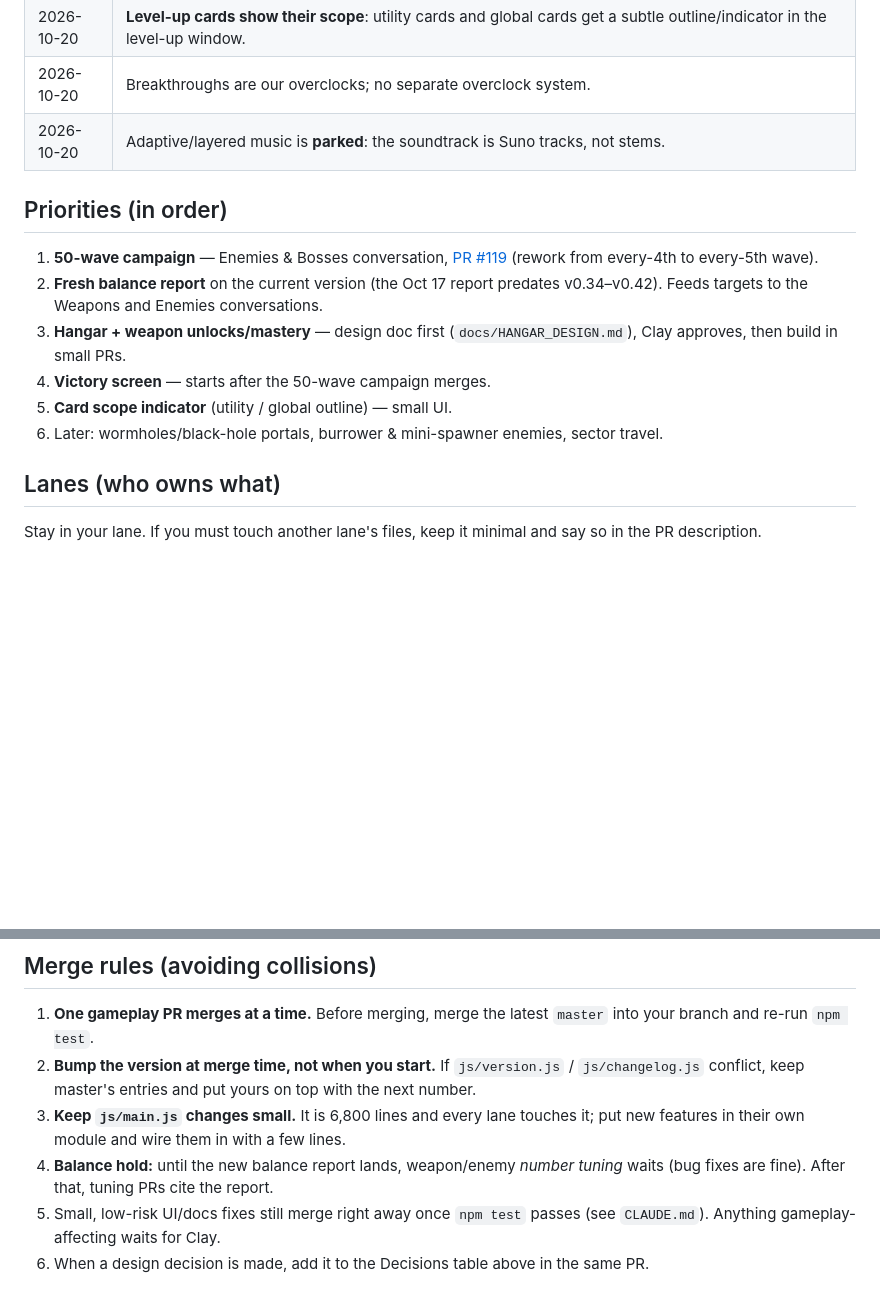
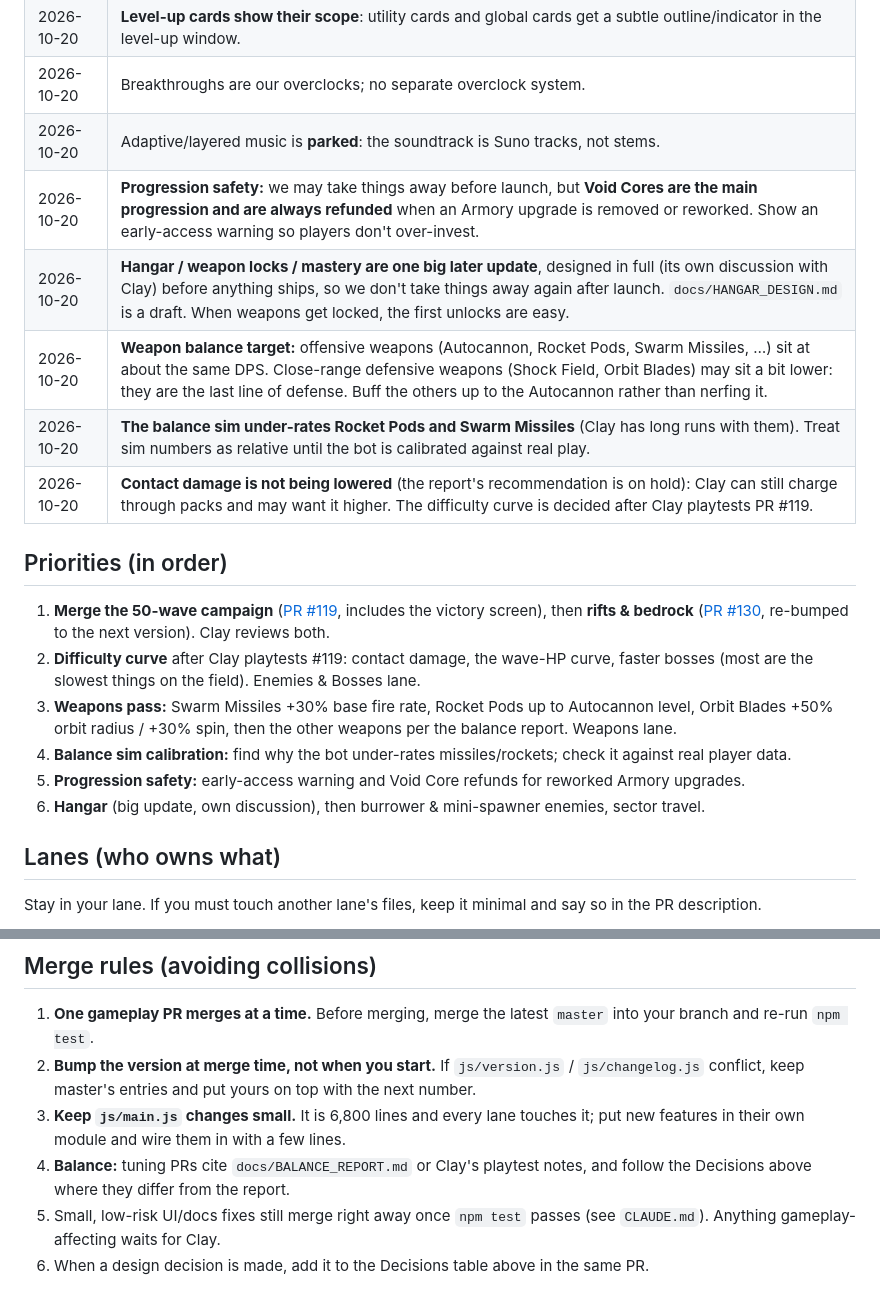
Before and after one commit to clayvanderburg/geometry-survivor, a Markdown page: docs/ROADMAP.md, 2 parts joined by grey strips. Rendered like a GitHub page; blank space fills up the shorter version.

Commit message:
Roadmap: Clay's calls on progression, weapon balance, contact damage and the sim (#132)
* Director roadmap: decisions, priorities, lanes and merge rules

Co-Authored-By: Claude Opus 5.5 <noreply@anthropic.com>
Claude-Session: https://claude.ai/code/session_01H3TAXUYtSoMbZ83ouNb6i7

* Roadmap: Clay's calls on progression, weapon balance, contact damage and the sim

Co-Authored-By: Claude Opus 5.5 <noreply@anthropic.com>
Claude-Session: https://claude.ai/code/session_01H3TAXUYtSoMbZ83ouNb6i7

---------

Co-authored-by: Claude <noreply@anthropic.com>

```diff
--- a/docs/ROADMAP.md
+++ b/docs/ROADMAP.md
@@ -14,15 +14,20 @@ Ideas live in [GAME_DESIGN_BACKLOG.md](GAME_DESIGN_BACKLOG.md); this file holds
 | 2026-10-20 | **Level-up cards show their scope**: utility cards and global cards get a subtle outline/indicator in the level-up window. |
 | 2026-10-20 | Breakthroughs are our overclocks; no separate overclock system. |
 | 2026-10-20 | Adaptive/layered music is **parked**: the soundtrack is Suno tracks, not stems. |
+| 2026-10-20 | **Progression safety:** we may take things away before launch, but **Void Cores are the main progression and are always refunded** when an Armory upgrade is removed or reworked. Show an early-access warning so players don't over-invest. |
+| 2026-10-20 | **Hangar / weapon locks / mastery are one big later update**, designed in full (its own discussion with Clay) before anything ships, so we don't take things away again after launch. `docs/HANGAR_DESIGN.md` is a draft. When weapons get locked, the first unlocks are easy. |
+| 2026-10-20 | **Weapon balance target:** offensive weapons (Autocannon, Rocket Pods, Swarm Missiles, …) sit at about the same DPS. Close-range defensive weapons (Shock Field, Orbit Blades) may sit a bit lower: they are the last line of defense. Buff the others up to the Autocannon rather than nerfing it. |
+| 2026-10-20 | **The balance sim under-rates Rocket Pods and Swarm Missiles** (Clay has long runs with them). Treat sim numbers as relative until the bot is calibrated against real play. |
+| 2026-10-20 | **Contact damage is not being lowered** (the report's recommendation is on hold): Clay can still charge through packs and may want it higher. The difficulty curve is decided after Clay playtests PR #119. |
 
 ## Priorities (in order)
 
-1. **50-wave campaign** — Enemies & Bosses conversation, [PR #119](https://github.com/clayvanderburg/geometry-survivor/pull/119) (rework from every-4th to every-5th wave).
-2. **Fresh balance report** on the current version (the Oct 17 report predates v0.34–v0.42). Feeds targets to the Weapons and Enemies conversations.
-3. **Hangar + weapon unlocks/mastery** — design doc first (`docs/HANGAR_DESIGN.md`), Clay approves, then build in small PRs.
-4. **Victory screen** — starts after the 50-wave campaign merges.
-5. **Card scope indicator** (utility / global outline) — small UI.
-6. Later: wormholes/black-hole portals, burrower & mini-spawner enemies, sector travel.
+1. **Merge the 50-wave campaign** ([PR #119](https://github.com/clayvanderburg/geometry-survivor/pull/119), includes the victory screen), then **rifts & bedrock** ([PR #130](https://github.com/clayvanderburg/geometry-survivor/pull/130), re-bumped to the next version). Clay reviews both.
+2. **Difficulty curve** after Clay playtests #119: contact damage, the wave-HP curve, faster bosses (most are the slowest things on the field). Enemies & Bosses lane.
+3. **Weapons pass:** Swarm Missiles +30% base fire rate, Rocket Pods up to Autocannon level, Orbit Blades +50% orbit radius / +30% spin, then the other weapons per the balance report. Weapons lane.
+4. **Balance sim calibration:** find why the bot under-rates missiles/rockets; check it against real player data.
+5. **Progression safety:** early-access warning and Void Core refunds for reworked Armory upgrades.
+6. **Hangar** (big update, own discussion), then burrower & mini-spawner enemies, sector travel.
 
 ## Lanes (who owns what)
 
@@ -42,6 +47,6 @@ Stay in your lane. If you must touch another lane's files, keep it minimal and s
 1. **One gameplay PR merges at a time.** Before merging, merge the latest `master` into your branch and re-run `npm test`.
 2. **Bump the version at merge time, not when you start.** If `js/version.js` / `js/changelog.js` conflict, keep master's entries and put yours on top with the next number.
 3. **Keep `js/main.js` changes small.** It is 6,800 lines and every lane touches it; put new features in their own module and wire them in with a few lines.
-4. **Balance hold:** until the new balance report lands, weapon/enemy *number tuning* waits (bug fixes are fine). After that, tuning PRs cite the report.
+4. **Balance:** tuning PRs cite `docs/BALANCE_REPORT.md` or Clay's playtest notes, and follow the Decisions above where they differ from the report.
 5. Small, low-risk UI/docs fixes still merge right away once `npm test` passes (see `CLAUDE.md`). Anything gameplay-affecting waits for Clay.
 6. When a design decision is made, add it to the Decisions table above in the same PR.
```
